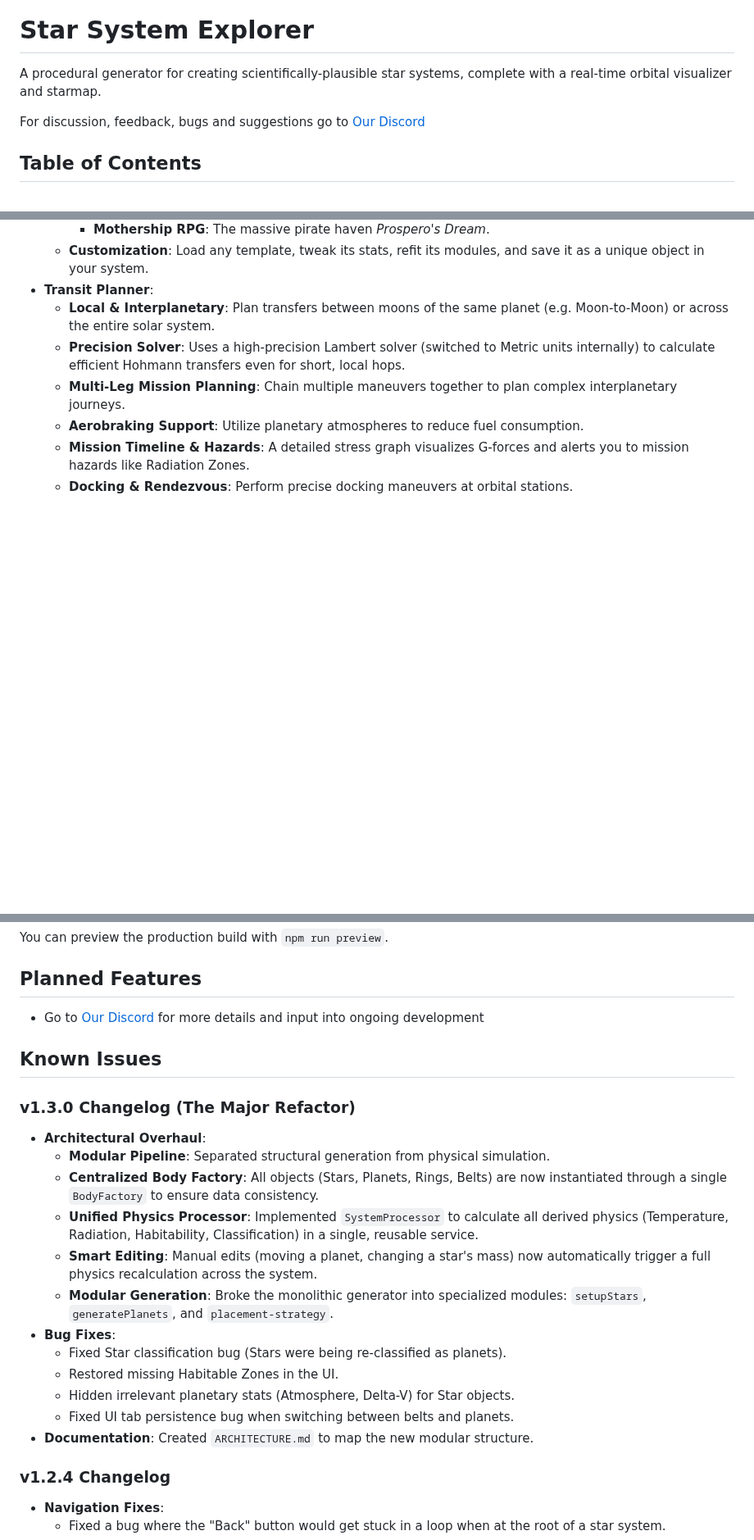
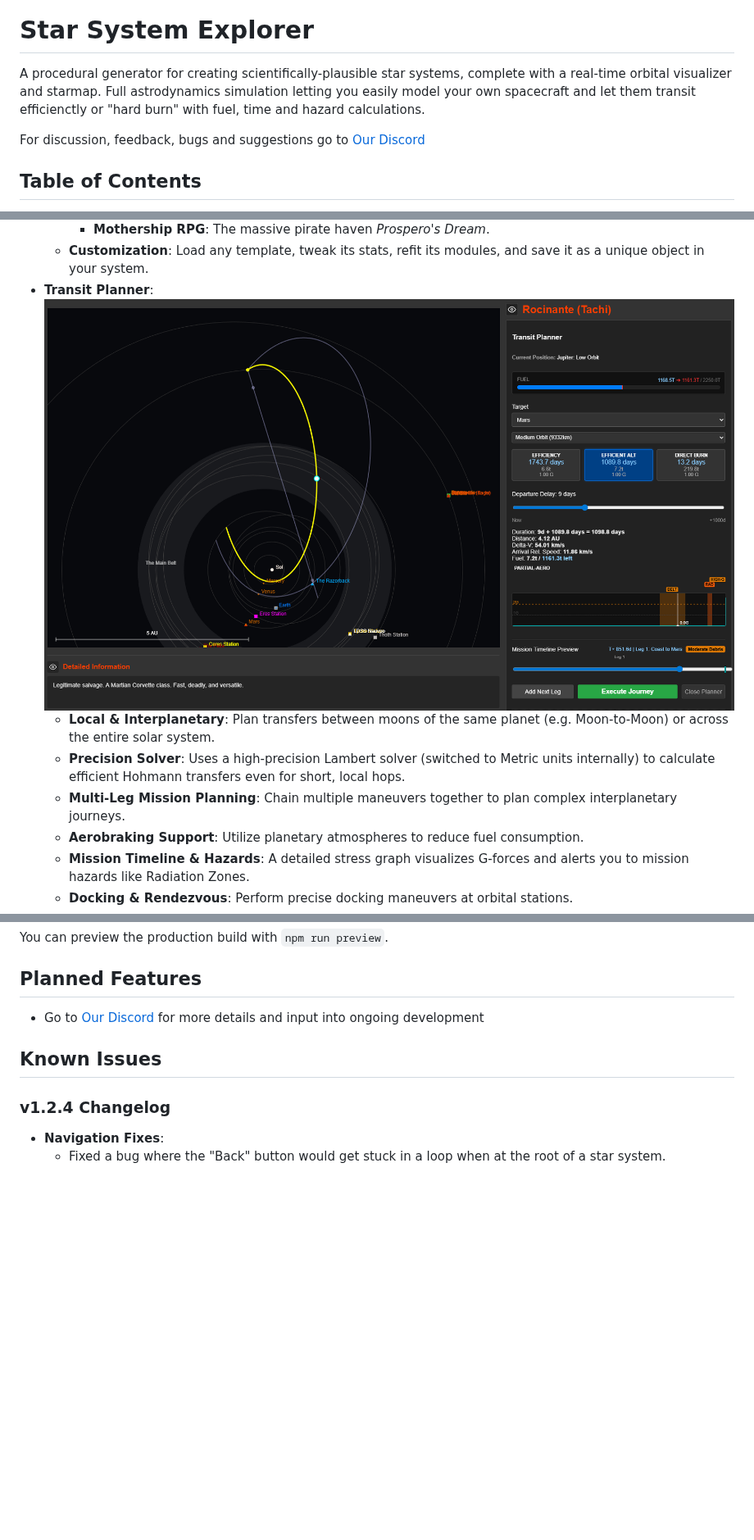
Before and after one commit to FrunkQ/star-system-generator, a Markdown page: README.md, 3 parts joined by grey strips. Shown at 82% size. Rendered like a GitHub page; pictures changed too: static/screenshots/ExpanseEfficientTransit.PNG (added); blank space fills up the shorter version.

```diff
--- a/README.md
+++ b/README.md
@@ -1,4 +5,4 @@
 # Star System Explorer
 
-A procedural generator for creating scientifically-plausible star systems, complete with a real-time orbital visualizer and starmap.
+A procedural generator for creating scientifically-plausible star systems, complete with a real-time orbital visualizer and starmap. Full astrodynamics simulation letting you easily model your own spacecraft and let them transit efficienctly or "hard burn" with fuel, time and hazard calculations.
 
@@ -47,6 +52,7 @@ A quick note on data: This application runs entirely in your browser. Your gener
         *   **Mothership RPG**: The massive pirate haven *Prospero's Dream*.
     *   **Customization**: Load any template, tweak its stats, refit its modules, and save it as a unique object in your system.
 *   **Transit Planner**:
+    ![Efficient Transit Planner](static/screenshots/ExpanseEfficientTransit.PNG)
     *   **Local & Interplanetary**: Plan transfers between moons of the same planet (e.g. Moon-to-Moon) or across the entire solar system.
     *   **Precision Solver**: Uses a high-precision Lambert solver (switched to Metric units internally) to calculate efficient Hohmann transfers even for short, local hops.
     *   **Multi-Leg Mission Planning**: Chain multiple maneuvers together to plan complex interplanetary journeys.
@@ -150,19 +156,5 @@ You can preview the production build with `npm run preview`.
 
 ## Known Issues
-
-### v1.3.0 Changelog (The Major Refactor)
-*   **Architectural Overhaul**:
-    *   **Modular Pipeline**: Separated structural generation from physical simulation.
-    *   **Centralized Body Factory**: All objects (Stars, Planets, Rings, Belts) are now instantiated through a single `BodyFactory` to ensure data consistency.
-    *   **Unified Physics Processor**: Implemented `SystemProcessor` to calculate all derived physics (Temperature, Radiation, Habitability, Classification) in a single, reusable service.
-    *   **Smart Editing**: Manual edits (moving a planet, changing a star's mass) now automatically trigger a full physics recalculation across the system.
-    *   **Modular Generation**: Broke the monolithic generator into specialized modules: `setupStars`, `generatePlanets`, and `placement-strategy`.
-*   **Bug Fixes**:
-    *   Fixed Star classification bug (Stars were being re-classified as planets).
-    *   Restored missing Habitable Zones in the UI.
-    *   Hidden irrelevant planetary stats (Atmosphere, Delta-V) for Star objects.
-    *   Fixed UI tab persistence bug when switching between belts and planets.
-*   **Documentation**: Created `ARCHITECTURE.md` to map the new modular structure.
 
 ### v1.2.4 Changelog
 *   **Navigation Fixes**:
```
Also changed, not shown: other parts of README.md (+9 -4 lines), ARCHITECTURE.md (added, +77 -0 lines), PlanetaryGeneration.md (deleted, +0 -75 lines), prompthistory.md (deleted, +0 -38 lines), 7 other files.
